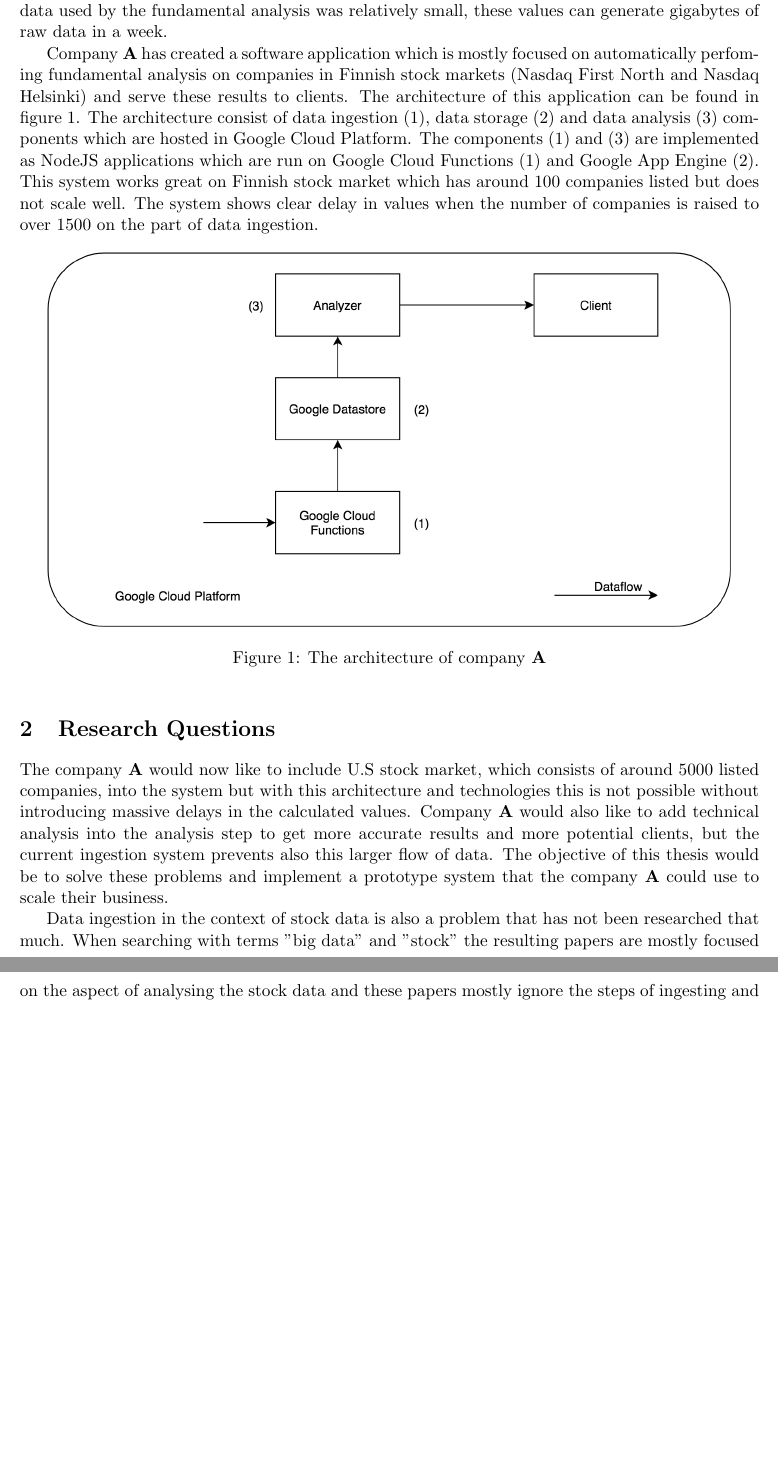
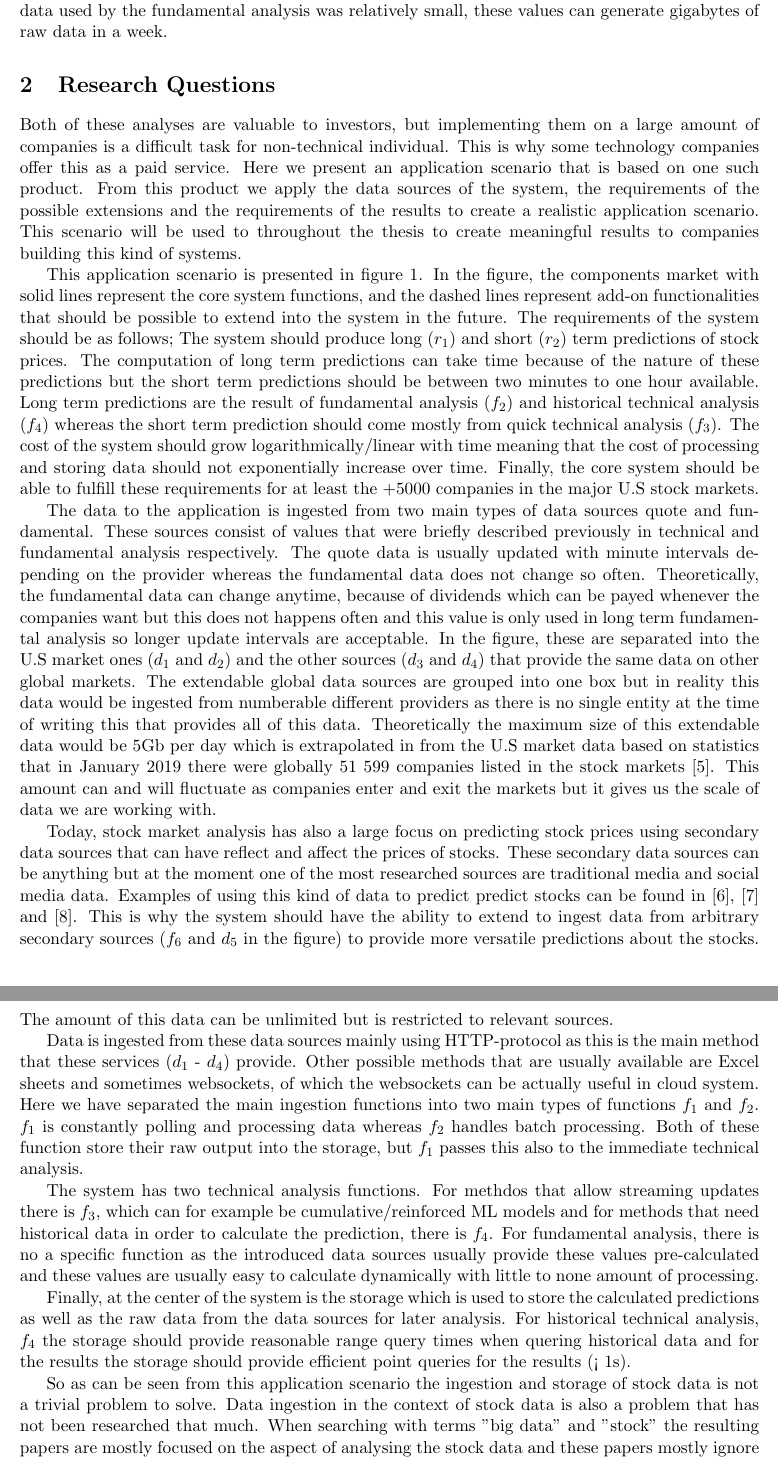
Before and after one commit to Shipuli/masters-thesis-pipeline, a LaTeX document (doc/proposal.tex): two parts of pages 2 and 3 of 5 before the commit and two parts of pages 2 and 3 of 6 after it, joined at a grey line, cut so that both start at the same text, the shorter picture padded with empty space. Compiled offline with pdfLaTeX.

Commit message:
Feature: Add application scenario v1

```diff
--- a/doc/proposal.tex
+++ b/doc/proposal.tex
@@ -51,29 +51,62 @@ uring these hours multiple values are recorded on the prices of the stock from w
 The technical analysis focuses on finding recognizable patterns through this data. \cite{murphy}
 Where the data used by the fundamental analysis was relatively small, these values can generate gigabytes of raw data in a week.
 
-Company \textbf{A} has created a software application which is mostly focused on automatically perfoming fundamental analysis on companies in Finnish stock markets (Nasdaq First North and Nasdaq Helsinki) and serve these results to clients.
-The architecture of this application can be found in figure 1.
-The architecture consist of data ingestion (1), data storage (2) and data analysis (3) components which are hosted in Google Cloud Platform.
-The components (1) and (3) are implemented as NodeJS applications which are run on Google Cloud Functions (1) and Google App Engine (2).
-This system works great on Finnish stock market which has around 100 companies listed but does not scale well.
-The system shows clear delay in values when the number of companies is raised to over 1500 on the part of data ingestion.
-
 % for screenshots
 \begin{figure}[h]
-    \includegraphics[scale=0.3]{system}
+    \includegraphics[scale=0.43]{system2}
     \centering
-    \caption{The architecture of company \textbf{A}}
+    \caption{Application scenario for the thesis}
 \end{figure}
 
 \section{Research Questions}
 % research and engineering questions (why do you have to do it and why it is new)
 
-The company \textbf{A} would now like to include U.S stock market, which consists of around 5000 listed companies, into the system but with this architecture and technologies this is not possible without introducing massive delays in the calculated values.
-Company \textbf{A} would also like to add technical analysis into the analysis step to get more accurate results and more potential clients, but the current ingestion system prevents also this larger flow of data.
-The objective of this thesis would be to solve these problems and implement a prototype system that the company \textbf{A} could use to scale their business.
+Both of these analyses are valuable to investors, but implementing them on a large amount of companies is a difficult task for non-technical individual.
+This is why some technology companies offer this as a paid service.
+Here we present an application scenario that is based on one such product.
+From this product we apply the data sources of the system, the requirements of the possible extensions and the requirements of the results to create a realistic application scenario.
+This scenario will be used to throughout the thesis to create meaningful results to companies building this kind of systems.
+
+This application scenario is presented in figure 1.
+In the figure, the components market with solid lines represent the core system functions, and the dashed lines represent add-on functionalities that should be possible to extend into the system in the future.
+The requirements of the system should be as follows;
+The system should produce long ($r_1$) and short ($r_2$) term predictions of stock prices.
+The computation of long term predictions can take time because of the nature of these predictions but the short term predictions should be between two minutes to one hour available.
+Long term predictions are the result of fundamental analysis ($f_2$) and historical technical analysis ($f_4$) whereas the short term prediction should come mostly from quick technical analysis ($f_3$).
+The cost of the system should grow logarithmically/linear with time meaning that the cost of processing and storing data should not exponentially increase over time.
+Finally, the core system should be able to fulfill these requirements for at least the +5000 companies in the major U.S stock markets.
+
+The data to the application is ingested from two main types of data sources quote and fundamental.
+These sources consist of values that were briefly described previously in technical and fundamental analysis respectively.
+The quote data is usually updated with minute intervals depending on the provider whereas the fundamental data does not change so often.
+Theoretically, the fundamental data can change anytime, because of dividends which can be payed whenever the companies want but this does not happens often and this value is only used in long term fundamental analysis so longer update intervals are acceptable.
+In the figure, these are separated into the U.S market ones ($d_1$ and $d_2$) and the other sources ($d_3$ and $d_4$) that provide the same data on other global markets.
+The extendable global data sources are grouped into one box but in reality this data would be ingested from numberable different providers as there is no single entity at the time of writing this that provides all of this data.
+Theoretically the maximum size of this extendable data would be 5Gb per day which is extrapolated in from the U.S market data based on statistics that in January 2019 there were globally 51 599 companies listed in the stock markets \cite{global}.
+This amount can and will fluctuate as companies enter and exit the markets but it gives us the scale of data we are working with.
+
+Today, stock market analysis has also a large focus on predicting stock prices using secondary data sources that can have reflect and affect the prices of stocks.
+These secondary data sources can be anything but at the moment one of the most researched sources are traditional media and social media data.
+Examples of using this kind of data to predict predict stocks can be found in \cite{kao}, \cite{skuza} and \cite{wai}.
+This is why the system should have the ability to extend to ingest data from arbitrary secondary sources ($f_6$ and $d_5$ in the figure) to provide more versatile predictions about the stocks.
+The amount of this data can be unlimited but is restricted to relevant sources.
+
+Data is ingested from these data sources mainly using HTTP-protocol as this is the main method that these services ($d_1$ - $d_4$) provide.
+Other possible methods that are usually available are Excel sheets and sometimes websockets, of which the websockets can be actually useful in cloud system.
+Here we have separated the main ingestion functions into two main types of functions $f_1$ and $f_2$.
+$f_1$ is constantly polling and processing data whereas $f_2$ handles batch processing.
+Both of these function store their raw output into the storage, but $f_1$ passes this also to the immediate technical analysis.
+
+The system has two technical analysis functions.
+For methdos that allow streaming updates there is $f_3$, which can for example be cumulative/reinforced ML models and for methods that need historical data in order to calculate the prediction, there is $f_4$.
+For fundamental analysis, there is no a specific function as the introduced data sources usually provide these values pre-calculated and these values are usually easy to calculate dynamically with little to none amount of processing.
+
+Finally, at the center of the system is the storage which is used to store the calculated predictions as well as the raw data from the data sources for later analysis.
+For historical technical analysis, $f_4$ the storage should provide reasonable range query times when quering historical data and for the results the storage should provide efficient point queries for the results (< 1s).
 
 % Orchestrating data ingesting for both of these analyses is common task on every system that provides automatic calculation on the metrics that the data scientists use to calculate predictions. When stock exchanges consist of thousands companies, which is the case e.g with the american stock exchanges, the total amount of data grows enormously. Because of this, the process of ingesting the data becomes harder to implement efficiently so that the user does not notice notable delay in the calculated values. Other problems arise from scalability when this kind of system is scaled to ingest market data not just from the U.S market but from other markets too. The most crucial problem being the the cost-efficiency of the system from the business standpoint.
 
+So as can be seen from this application scenario the ingestion and storage of stock data is not a trivial problem to solve.
 Data ingestion in the context of stock data is also a problem that has not been researched that much.
 When searching with terms "big data" and "stock" the resulting papers are mostly focused on the aspect of analysing the stock data and these papers mostly ignore the steps of ingesting and storing this data.
 Examples of this kind of papers are \cite{wu}, \cite{aghakhani} and \cite{kao}.
```
Also changed, not shown: doc/sources.bib (+23 -0 lines), doc/proposal.pdf, doc/system1.png (renamed from doc/system.png), doc/system2.png (added), doc/proposal.tex (23 more changed lines).
